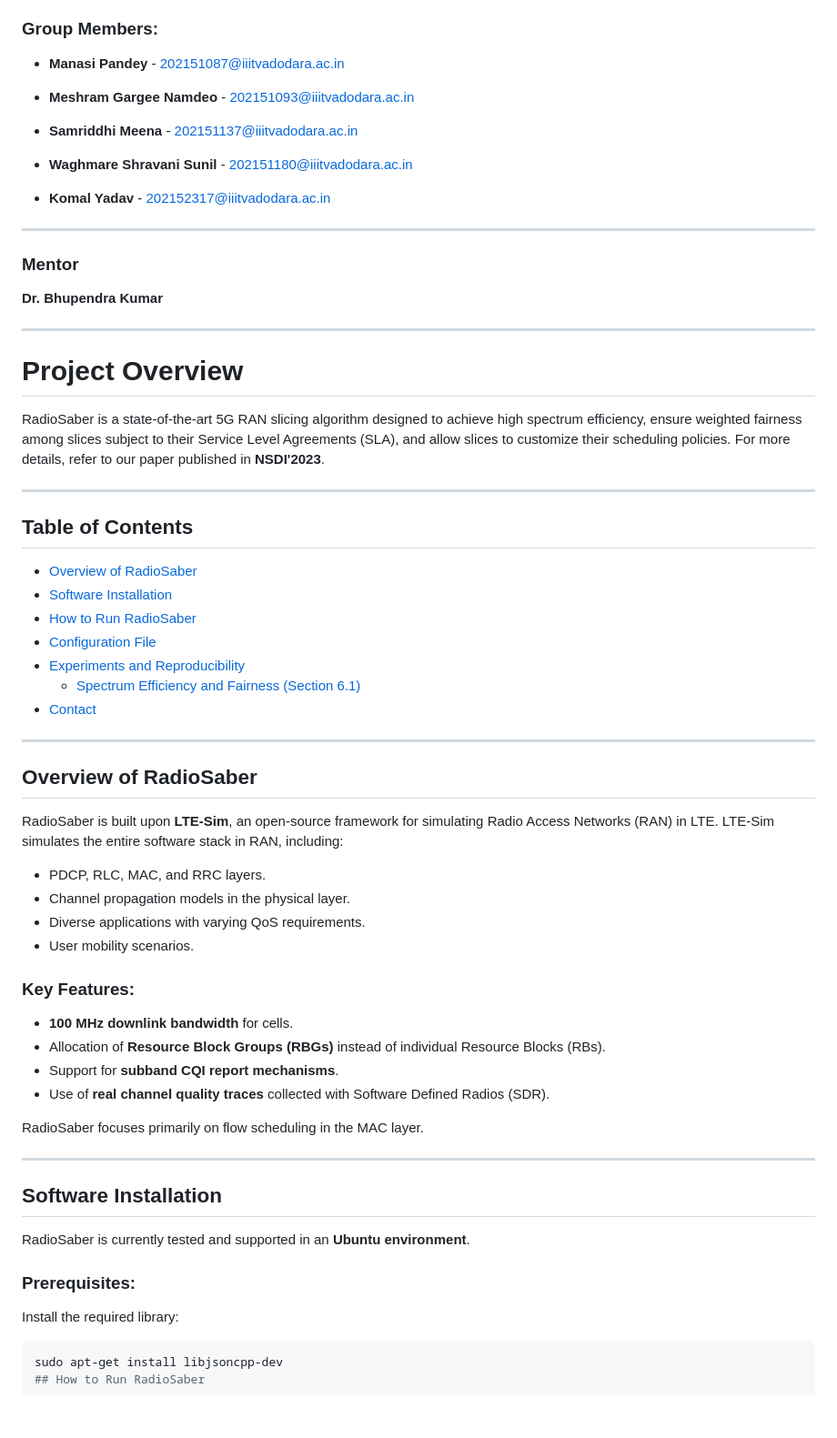
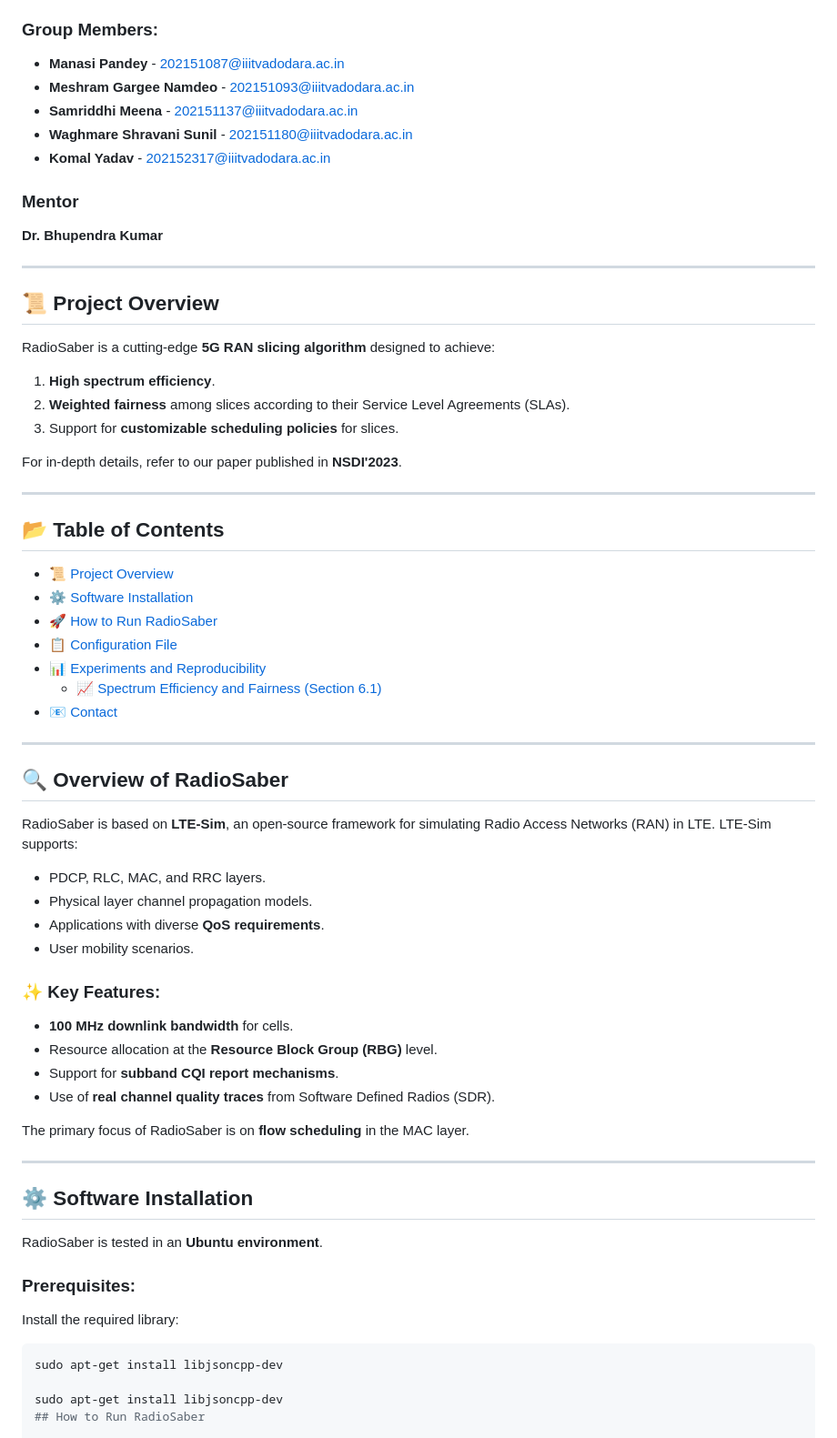
Before and after one commit to Samriddhi15/RadioSaber_5G_project, a Markdown page: README.md, the part around the change. Shown: that part at 91% size. GitHub-like rendering; blank space fills up the shorter version.

````diff
--- a/README.md
+++ b/README.md
@@ -4,64 +4,66 @@
 
 ### Group Members:
 - **Manasi Pandey**  - 202151087@iiitvadodara.ac.in
-
 - **Meshram Gargee Namdeo**  - 202151093@iiitvadodara.ac.in
-
 - **Samriddhi Meena**  - 202151137@iiitvadodara.ac.in
-
 - **Waghmare Shravani Sunil** - 202151180@iiitvadodara.ac.in
-
 - **Komal Yadav** - 202152317@iiitvadodara.ac.in
-
----
 
 ### Mentor
 **Dr. Bhupendra Kumar**
 
 ---
-# Project Overview
 
-RadioSaber is a state-of-the-art 5G RAN slicing algorithm designed to achieve high spectrum efficiency, ensure weighted fairness among slices subject to their Service Level Agreements (SLA), and allow slices to customize their scheduling policies. For more details, refer to our paper published in **NSDI'2023**.
+## 📜 Project Overview
+
+RadioSaber is a cutting-edge **5G RAN slicing algorithm** designed to achieve:
+1. **High spectrum efficiency**.
+2. **Weighted fairness** among slices according to their Service Level Agreements (SLAs).
+3. Support for **customizable scheduling policies** for slices.
+
+For in-depth details, refer to our paper published in **NSDI'2023**.
 
 ---
 
-## Table of Contents
-- [Overview of RadioSaber](#overview-of-radiosaber)
-- [Software Installation](#software-installation)
-- [How to Run RadioSaber](#how-to-run-radiosaber)
-- [Configuration File](#configuration-file)
-- [Experiments and Reproducibility](#experiments-and-reproducibility)
-  - [Spectrum Efficiency and Fairness (Section 6.1)](#spectrum-efficiency-and-fairness-section-61)
-- [Contact](#contact)
+## 📂 Table of Contents
+- [📜 Project Overview](#-project-overview)
+- [⚙️ Software Installation](#%EF%B8%8F-software-installation)
+- [🚀 How to Run RadioSaber](#-how-to-run-radiosaber)
+- [📋 Configuration File](#-configuration-file)
+- [📊 Experiments and Reproducibility](#-experiments-and-reproducibility)
+  - [📈 Spectrum Efficiency and Fairness (Section 6.1)](#-spectrum-efficiency-and-fairness-section-61)
+- [📧 Contact](#-contact)
 
 ---
 
-## Overview of RadioSaber
+## 🔍 Overview of RadioSaber
 
-RadioSaber is built upon **LTE-Sim**, an open-source framework for simulating Radio Access Networks (RAN) in LTE. LTE-Sim simulates the entire software stack in RAN, including:
+RadioSaber is based on **LTE-Sim**, an open-source framework for simulating Radio Access Networks (RAN) in LTE. LTE-Sim supports:
 
 - PDCP, RLC, MAC, and RRC layers.
-- Channel propagation models in the physical layer.
-- Diverse applications with varying QoS requirements.
+- Physical layer channel propagation models.
+- Applications with diverse **QoS requirements**.
 - User mobility scenarios.
 
-### Key Features:
+### ✨ Key Features:
 - **100 MHz downlink bandwidth** for cells.
-- Allocation of **Resource Block Groups (RBGs)** instead of individual Resource Blocks (RBs).
+- Resource allocation at the **Resource Block Group (RBG)** level.
 - Support for **subband CQI report mechanisms**.
-- Use of **real channel quality traces** collected with Software Defined Radios (SDR).
+- Use of **real channel quality traces** from Software Defined Radios (SDR).
 
-RadioSaber focuses primarily on flow scheduling in the MAC layer.
+The primary focus of RadioSaber is on **flow scheduling** in the MAC layer.
 
 ---
 
-## Software Installation
+## ⚙️ Software Installation
 
-RadioSaber is currently tested and supported in an **Ubuntu environment**.
+RadioSaber is tested in an **Ubuntu environment**.
 
 ### Prerequisites:
 Install the required library:
 ```bash
+sudo apt-get install libjsoncpp-dev
+
 sudo apt-get install libjsoncpp-dev
 ## How to Run RadioSaber
 
````
